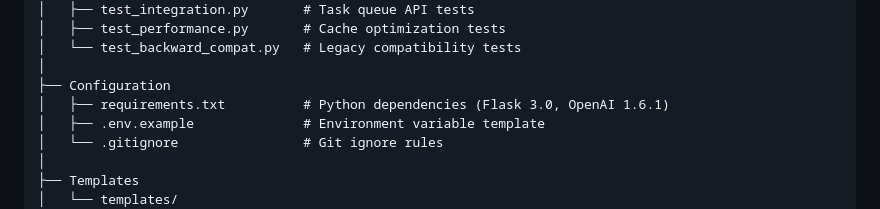
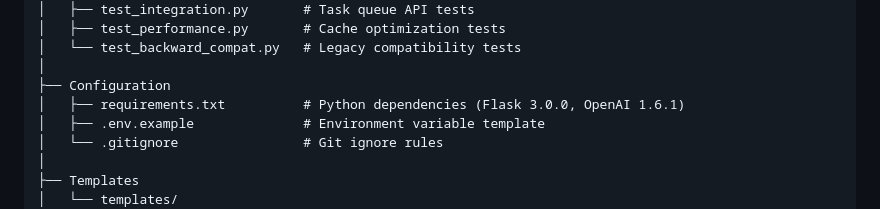
Before and after one commit to S3OPS/youtube, a Markdown page: README.md, the part around the change. Rendered like a GitHub page.

Commit message:
Fix Flask version number in README for accuracy
Co-authored-by: S3OPS <256816913+S3OPS@users.noreply.github.com>

```diff
--- a/README.md
+++ b/README.md
@@ -142,7 +142,7 @@ youtube/
 │   └── test_backward_compat.py   # Legacy compatibility tests
 │
 ├── Configuration
-│   ├── requirements.txt          # Python dependencies (Flask 3.0, OpenAI 1.6.1)
+│   ├── requirements.txt          # Python dependencies (Flask 3.0.0, OpenAI 1.6.1)
 │   ├── .env.example              # Environment variable template
 │   └── .gitignore                # Git ignore rules
 │
```
